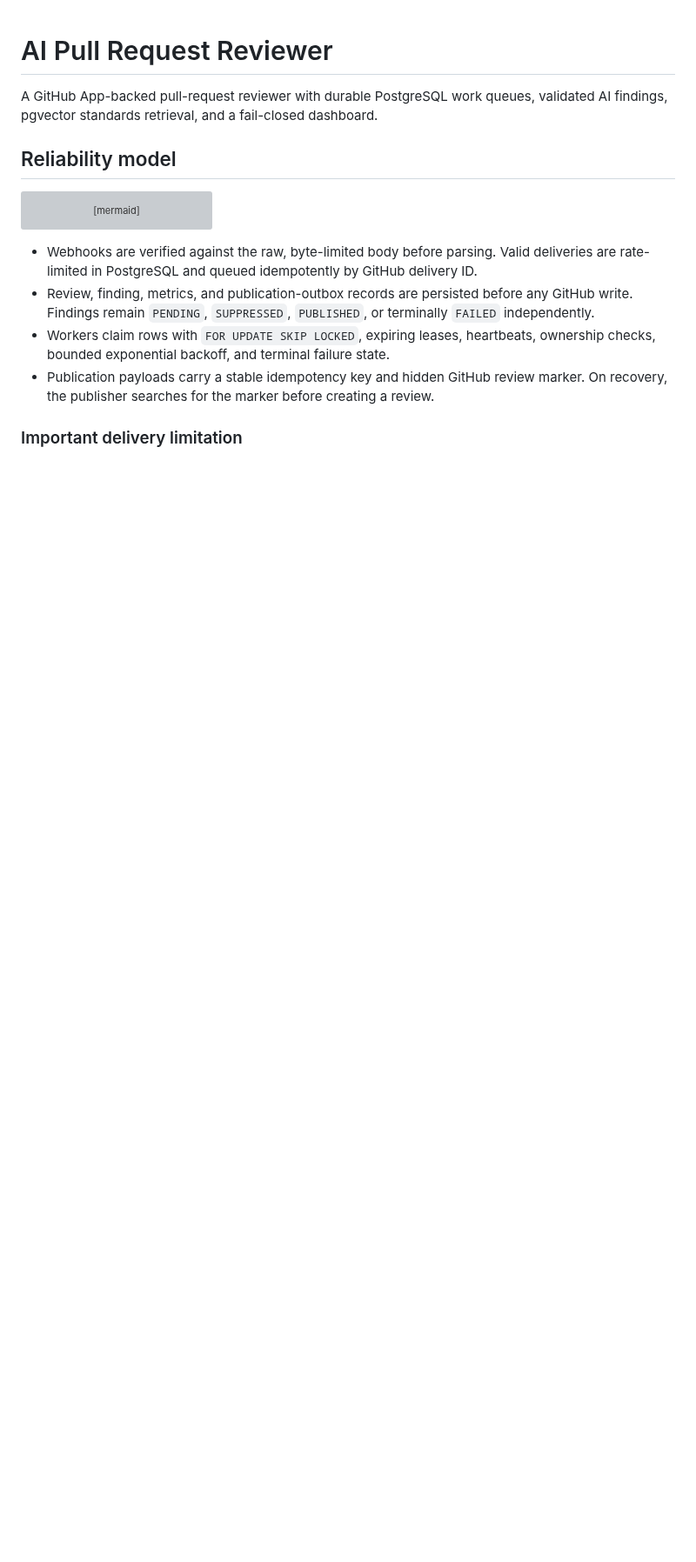
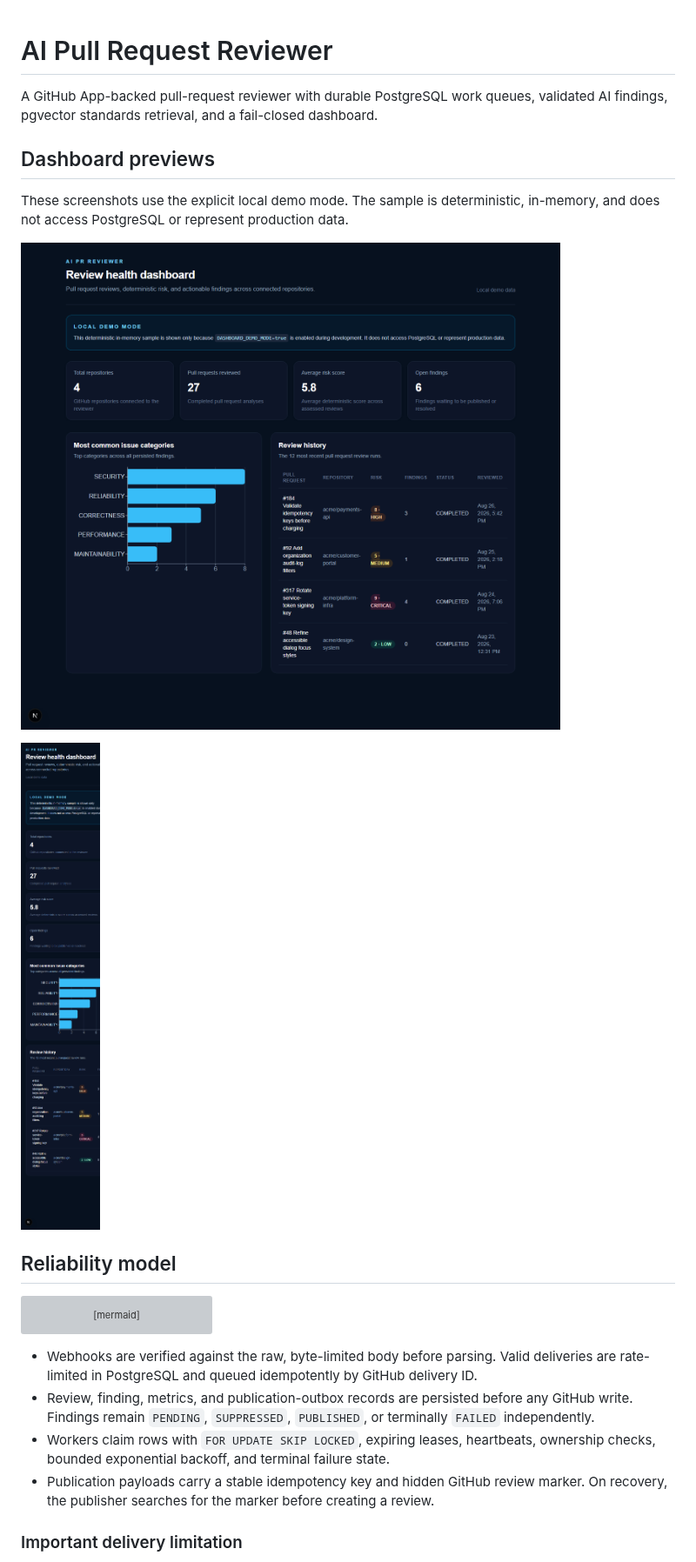
Before and after one commit to privlin-lgtm/ai-pr-reviewer, a Markdown page: README.md, the part around one of its changes. Shown at 87% size. Drawn GitHub-style; pictures changed too: docs/assets/dashboard-desktop-demo.png (added), docs/assets/dashboard-mobile-demo.png (added); blank space fills up the shorter version; grey boxes are pictures that could not be loaded.

Commit message:
Add dashboard demo assets
Co-authored-by: Copilot App <223556219+Copilot@users.noreply.github.com>

```diff
--- a/README.md
+++ b/README.md
@@ -1,6 +1,14 @@
 # AI Pull Request Reviewer
 
 A GitHub App-backed pull-request reviewer with durable PostgreSQL work queues, validated AI findings, pgvector standards retrieval, and a fail-closed dashboard.
+
+## Dashboard previews
+
+These screenshots use the explicit local demo mode. The sample is deterministic, in-memory, and does not access PostgreSQL or represent production data.
+
+![Desktop dashboard demo](docs/assets/dashboard-desktop-demo.png)
+
+![Mobile dashboard demo](docs/assets/dashboard-mobile-demo.png)
 
 ## Reliability model
 
```
Also changed, not shown: other parts of README.md (+17 -0 lines), docs/DEMO_WALKTHROUGH.md (added, +114 -0 lines), 8 other files.
